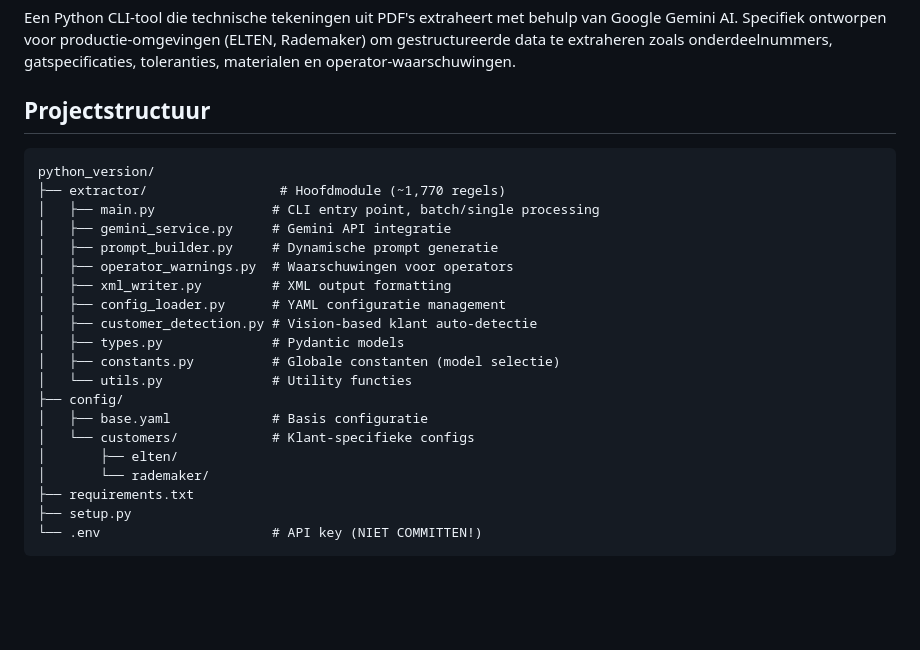
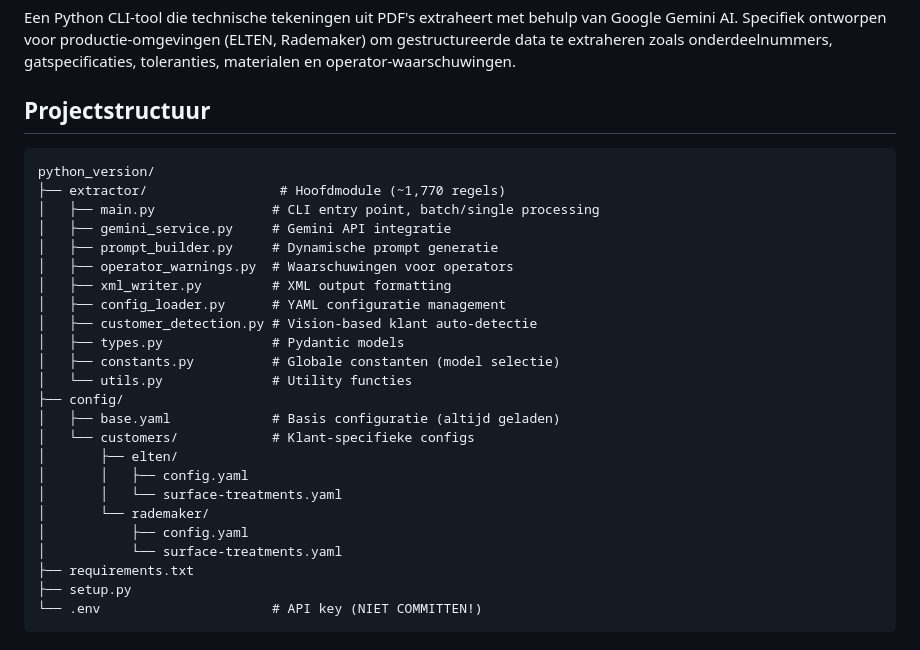
Before and after one commit to tessscholtus/python-ALES, a Markdown page: claude.md, the part around one of its changes. Rendered like a GitHub page; blank space fills up the shorter version.

````diff
--- a/claude.md
+++ b/claude.md
@@ -6,7 +6,7 @@ Een Python CLI-tool die technische tekeningen uit PDF's extraheert met behulp va
 
 ## Projectstructuur
 
-```
+```txt
 python_version/
 ├── extractor/                 # Hoofdmodule (~1,770 regels)
 │   ├── main.py               # CLI entry point, batch/single processing
@@ -20,10 +20,14 @@ python_version/
 │   ├── constants.py          # Globale constanten (model selectie)
 │   └── utils.py              # Utility functies
 ├── config/
-│   ├── base.yaml             # Basis configuratie
+│   ├── base.yaml             # Basis configuratie (altijd geladen)
 │   └── customers/            # Klant-specifieke configs
 │       ├── elten/
+│       │   ├── config.yaml
+│       │   └── surface-treatments.yaml
 │       └── rademaker/
+│           ├── config.yaml
+│           └── surface-treatments.yaml
 ├── requirements.txt
 ├── setup.py
 └── .env                      # API key (NIET COMMITTEN!)
````
Also changed, not shown: other parts of claude.md (+42 -0 lines), GEBRUIKSHANDLEIDING.md (+47 -3 lines).
